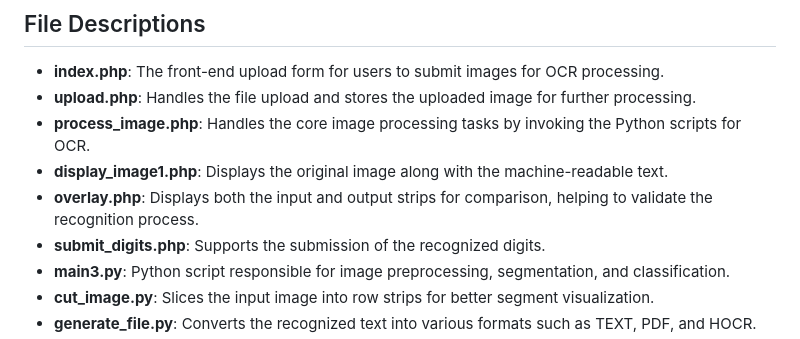
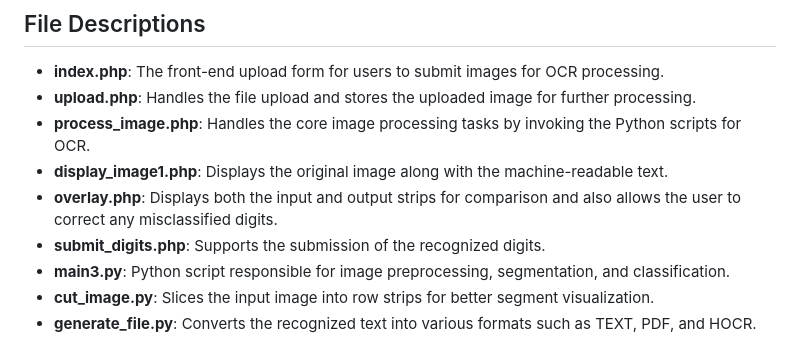
Before and after one commit to ManasiBhosale/Intelligent-Character-Recognition, a Markdown page: README.md, the part around the change. Drawn GitHub-style.

```diff
--- a/README.md
+++ b/README.md
@@ -101,7 +101,7 @@ root/
 - **upload.php**: Handles the file upload and stores the uploaded image for further processing.
 - **process_image.php**: Handles the core image processing tasks by invoking the Python scripts for OCR.
 - **display_image1.php**: Displays the original image along with the machine-readable text.
-- **overlay.php**: Displays both the input and output strips for comparison, helping to validate the recognition process.
+- **overlay.php**: Displays both the input and output strips for comparison and also allows the user to correct any misclassified digits.
 - **submit_digits.php**: Supports the submission of the recognized digits.
 - **main3.py**: Python script responsible for image preprocessing, segmentation, and classification.
 - **cut_image.py**: Slices the input image into row strips for better segment visualization.
```
